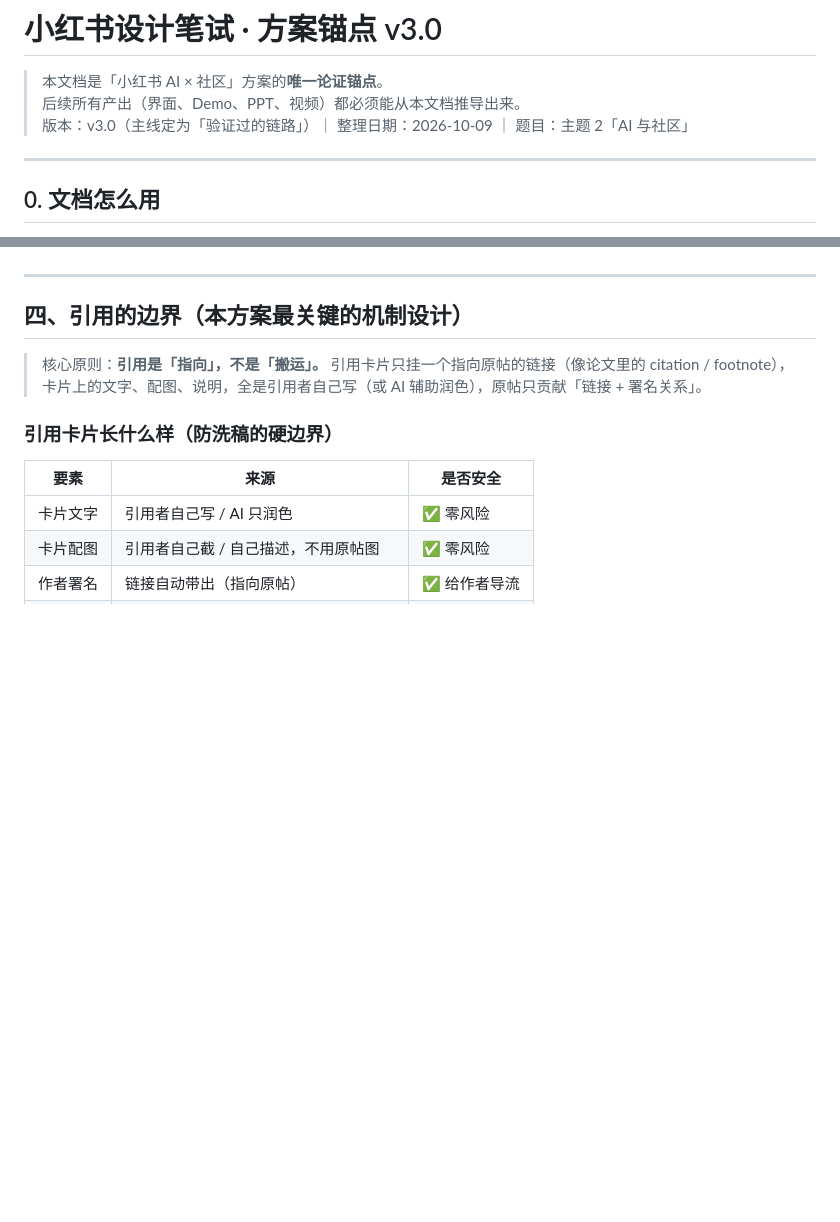
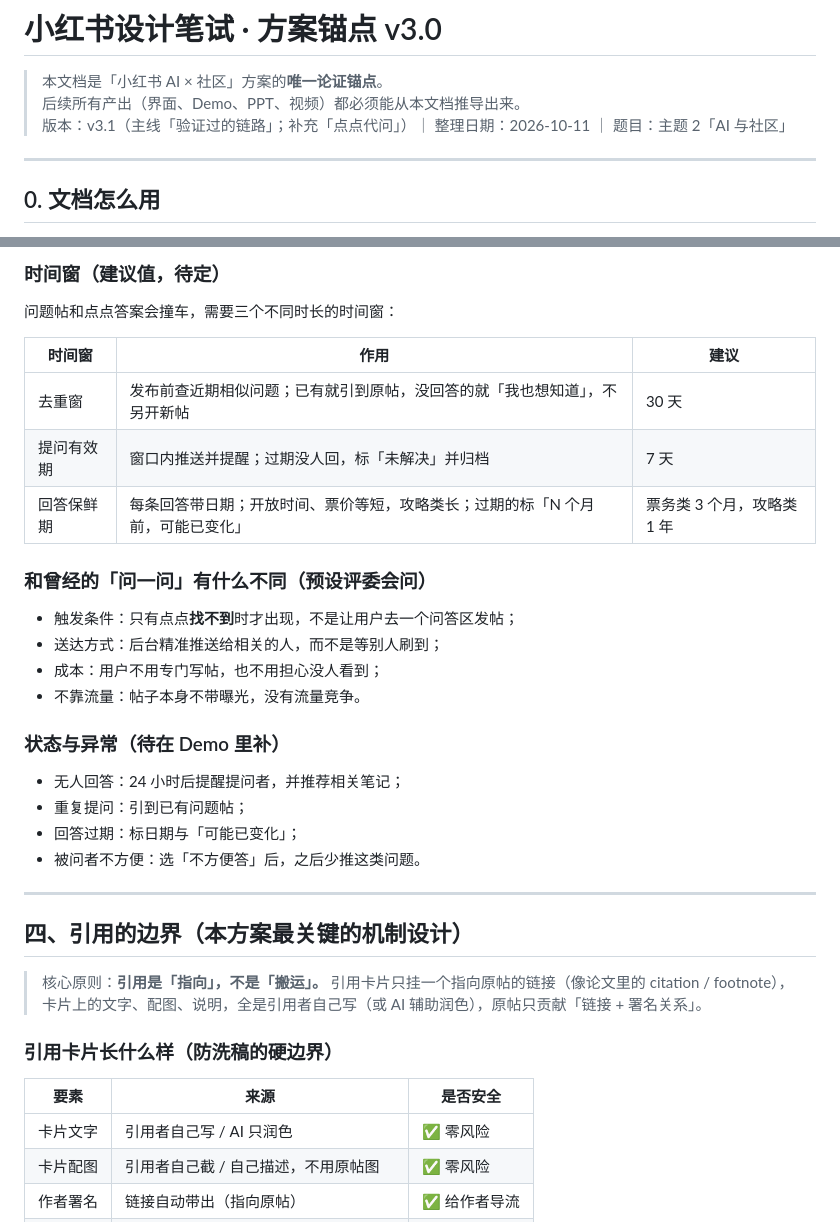
Before and after one commit to jshi3779/xhs-ai-community, a Markdown page: 小红书设计笔试-方案锚点.md, 2 parts joined by grey strips. GitHub-like rendering; blank space fills up the shorter version.

Commit message:
docs: 方案锚点 v3.1——补充点点代问（核心痛点、前后台机制、不依赖流量原则、AI边界、时间窗）
Co-Authored-By: Claude Sonnet 5.5 <noreply@anthropic.com>

```diff
--- a/小红书设计笔试-方案锚点.md
+++ b/小红书设计笔试-方案锚点.md
@@ -2,7 +2,7 @@
 
 > 本文档是「小红书 AI × 社区」方案的**唯一论证锚点**。
 > 后续所有产出（界面、Demo、PPT、视频）都必须能从本文档推导出来。
-> 版本：v3.0（主线定为「验证过的链路」）｜ 整理日期：2026-10-09 ｜ 题目：主题 2「AI 与社区」
+> 版本：v3.1（主线「验证过的链路」；补充「点点代问」）｜ 整理日期：2026-10-11 ｜ 题目：主题 2「AI 与社区」
 
 ---
 
@@ -148,3 +202,26 @@ AI 是社区经验的**理解器、组织器和连接器**，不是社区真实
+### 时间窗（建议值，待定）
+
+问题帖和点点答案会撞车，需要三个不同时长的时间窗：
+
+| 时间窗 | 作用 | 建议 |
+| --- | --- | --- |
+| 去重窗 | 发布前查近期相似问题；已有就引到原帖，没回答的就「我也想知道」，不另开新帖 | 30 天 |
+| 提问有效期 | 窗口内推送并提醒；过期没人回，标「未解决」并归档 | 7 天 |
+| 回答保鲜期 | 每条回答带日期；开放时间、票价等短，攻略类长；过期的标「N 个月前，可能已变化」 | 票务类 3 个月，攻略类 1 年 |
+
+### 和曾经的「问一问」有什么不同（预设评委会问）
+
+- 触发条件：只有点点**找不到**时才出现，不是让用户去一个问答区发帖；
+- 送达方式：后台精准推送给相关的人，而不是等别人刷到；
+- 成本：用户不用专门写帖，也不用担心没人看到；
+- 不靠流量：帖子本身不带曝光，没有流量竞争。
+
+### 状态与异常（待在 Demo 里补）
+
+- 无人回答：24 小时后提醒提问者，并推荐相关笔记；
+- 重复提问：引到已有问题帖；
+- 回答过期：标日期与「可能已变化」；
+- 被问者不方便：选「不方便答」后，之后少推这类问题。
 
 ---
 
```
Also changed, not shown: other parts of 小红书设计笔试-方案锚点.md (+54 -0 lines).
